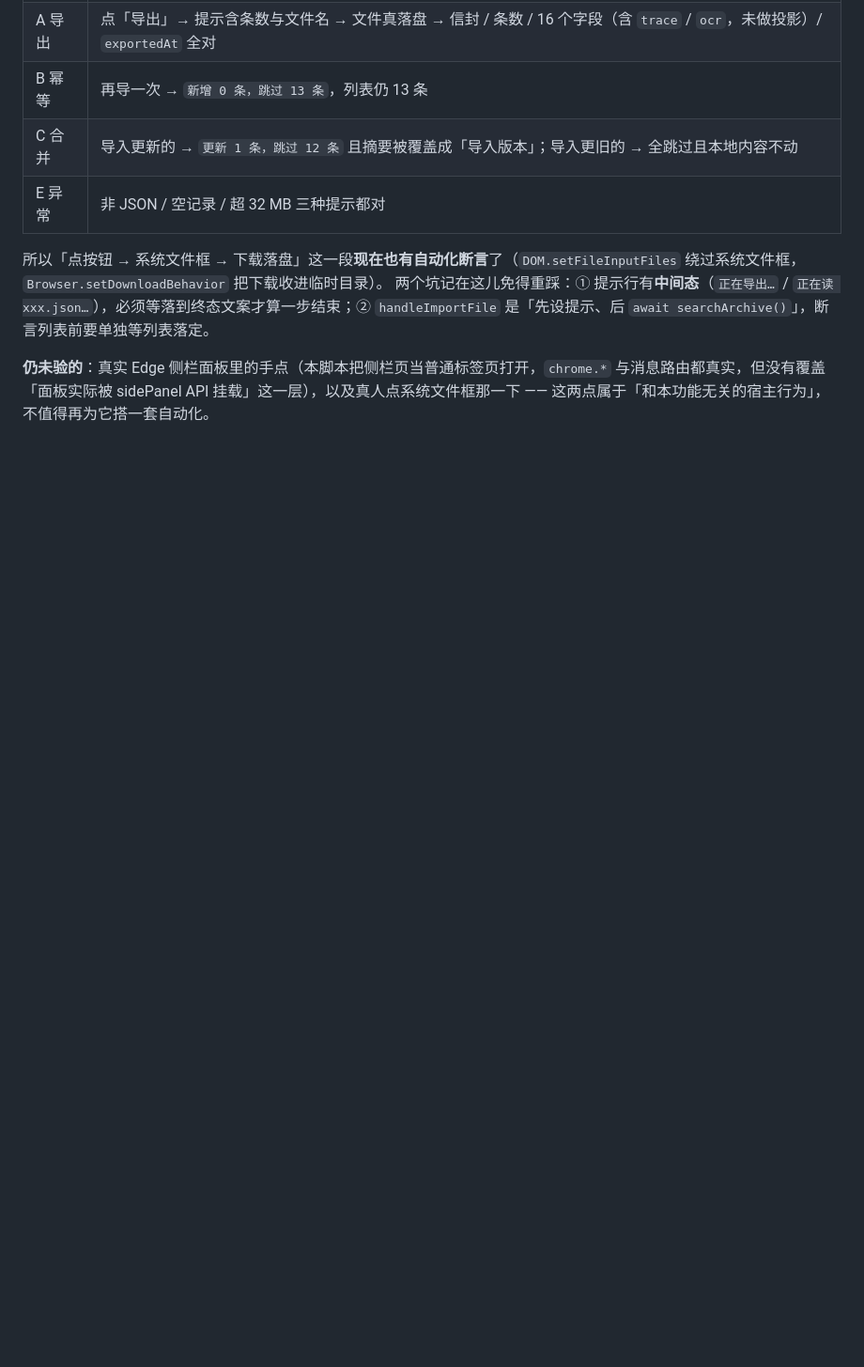
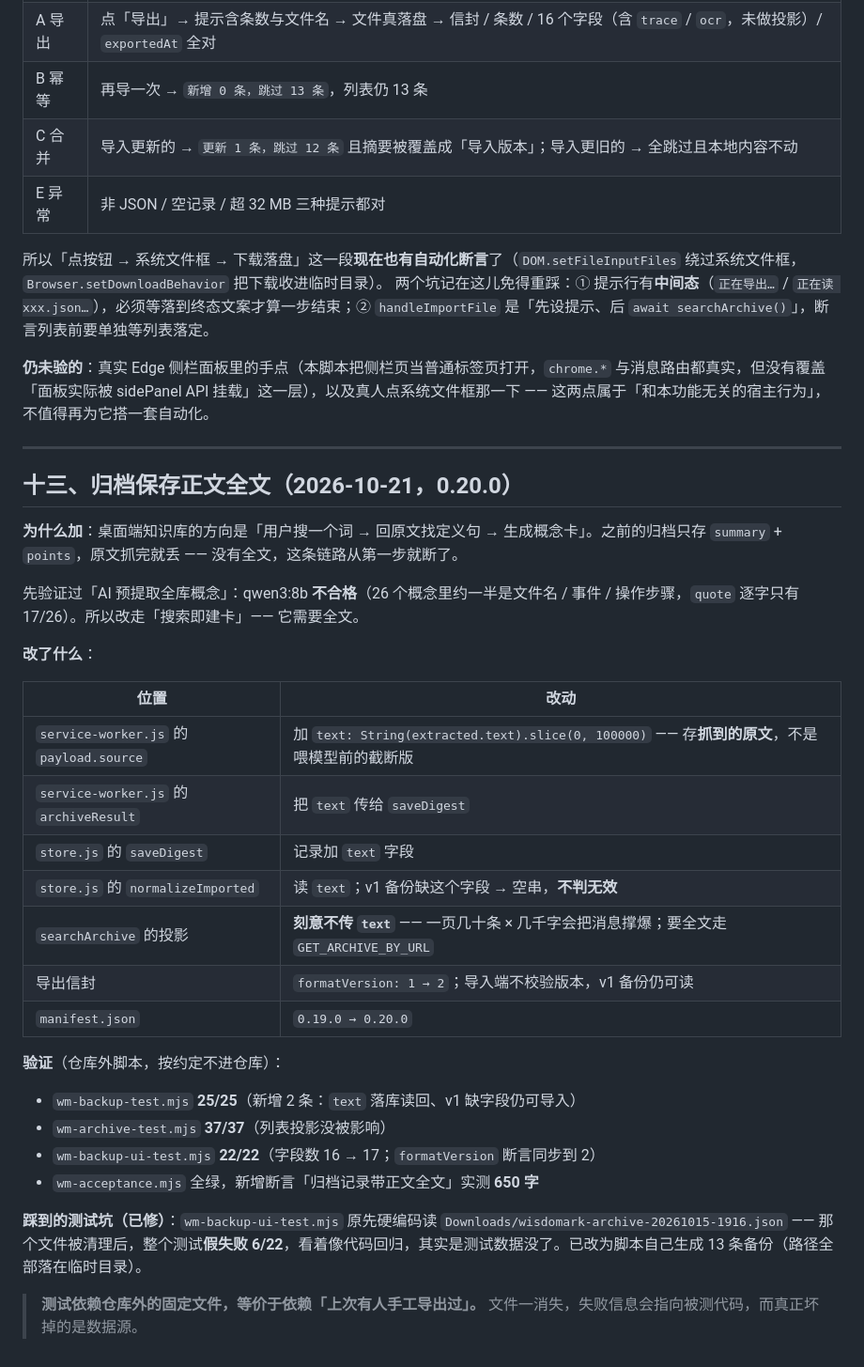
Before and after one commit to MaPleooo9/WisdoMark, a Markdown page: AGENTS.md, the part around the change. Shown at 94% size. GitHub-like rendering; blank space fills up the shorter version.

Commit message:
文档：记录 0.20.0 的 text 字段、投影取舍与四套回归结果

```diff
--- a/AGENTS.md
+++ b/AGENTS.md
@@ -1580,3 +1580,34 @@ judge 也会判「支持」（那一句确实在它读到的文本里）。
 两个坑记在这儿免得重踩：① 提示行有**中间态**（`正在导出…` / `正在读 xxx.json…`），必须等落到终态文案才算一步结束；② `handleImportFile` 是「先设提示、后 `await searchArchive()`」，断言列表前要单独等列表落定。
 
 **仍未验的**：真实 Edge 侧栏面板里的手点（本脚本把侧栏页当普通标签页打开，`chrome.*` 与消息路由都真实，但没有覆盖「面板实际被 sidePanel API 挂载」这一层），以及真人点系统文件框那一下 —— 这两点属于「和本功能无关的宿主行为」，不值得再为它搭一套自动化。
+
+---
+
+## 十三、归档保存正文全文（2026-10-21，0.20.0）
+
+**为什么加**：桌面端知识库的方向是「用户搜一个词 → 回原文找定义句 → 生成概念卡」。之前的归档只存 `summary` + `points`，原文抓完就丢 —— 没有全文，这条链路从第一步就断了。
+
+先验证过「AI 预提取全库概念」：qwen3:8b **不合格**（26 个概念里约一半是文件名 / 事件 / 操作步骤，`quote` 逐字只有 17/26）。所以改走「搜索即建卡」—— 它需要全文。
+
+**改了什么**：
+
+| 位置 | 改动 |
+|---|---|
+| `service-worker.js` 的 `payload.source` | 加 `text: String(extracted.text).slice(0, 100000)` —— 存**抓到的原文**，不是喂模型前的截断版 |
+| `service-worker.js` 的 `archiveResult` | 把 `text` 传给 `saveDigest` |
+| `store.js` 的 `saveDigest` | 记录加 `text` 字段 |
+| `store.js` 的 `normalizeImported` | 读 `text`；v1 备份缺这个字段 → 空串，**不判无效** |
+| `searchArchive` 的投影 | **刻意不传 `text`** —— 一页几十条 × 几千字会把消息撑爆；要全文走 `GET_ARCHIVE_BY_URL` |
+| 导出信封 | `formatVersion: 1 → 2`；导入端不校验版本，v1 备份仍可读 |
+| `manifest.json` | `0.19.0 → 0.20.0` |
+
+**验证**（仓库外脚本，按约定不进仓库）：
+
+- `wm-backup-test.mjs` **25/25**（新增 2 条：`text` 落库读回、v1 缺字段仍可导入）
+- `wm-archive-test.mjs` **37/37**（列表投影没被影响）
+- `wm-backup-ui-test.mjs` **22/22**（字段数 16 → 17；`formatVersion` 断言同步到 2）
+- `wm-acceptance.mjs` 全绿，新增断言「归档记录带正文全文」实测 **650 字**
+
+**踩到的测试坑（已修）**：`wm-backup-ui-test.mjs` 原先硬编码读 `Downloads/wisdomark-archive-20261015-1916.json` —— 那个文件被清理后，整个测试**假失败 6/22**，看着像代码回归，其实是测试数据没了。已改为脚本自己生成 13 条备份（路径全部落在临时目录）。
+
+> **测试依赖仓库外的固定文件，等价于依赖「上次有人手工导出过」。** 文件一消失，失败信息会指向被测代码，而真正坏掉的是数据源。
```
Also changed, not shown: HANDOFF.md (+2 -1 lines).
